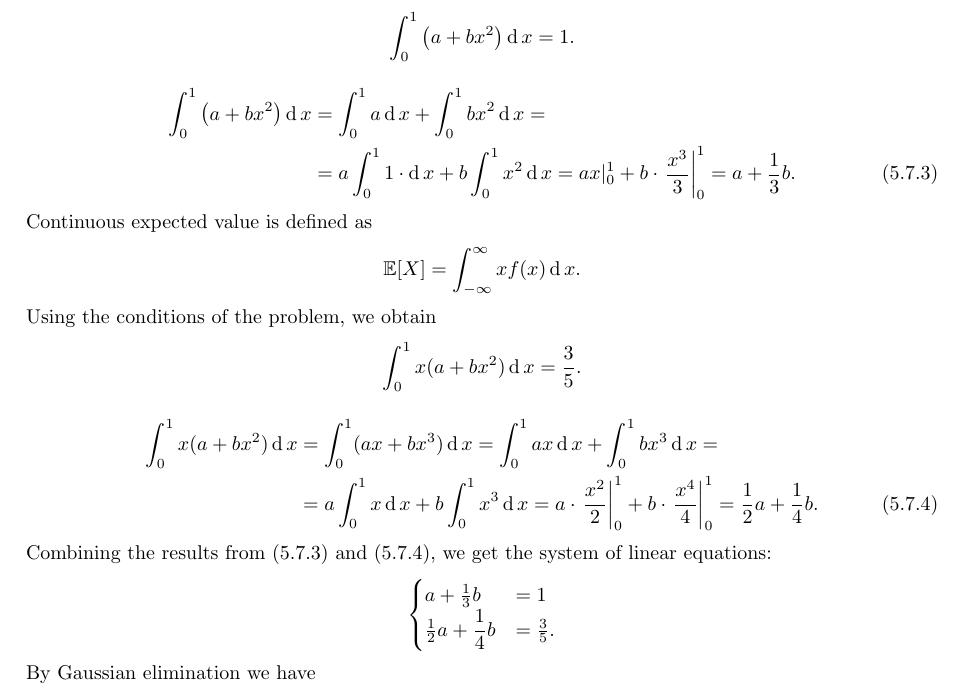
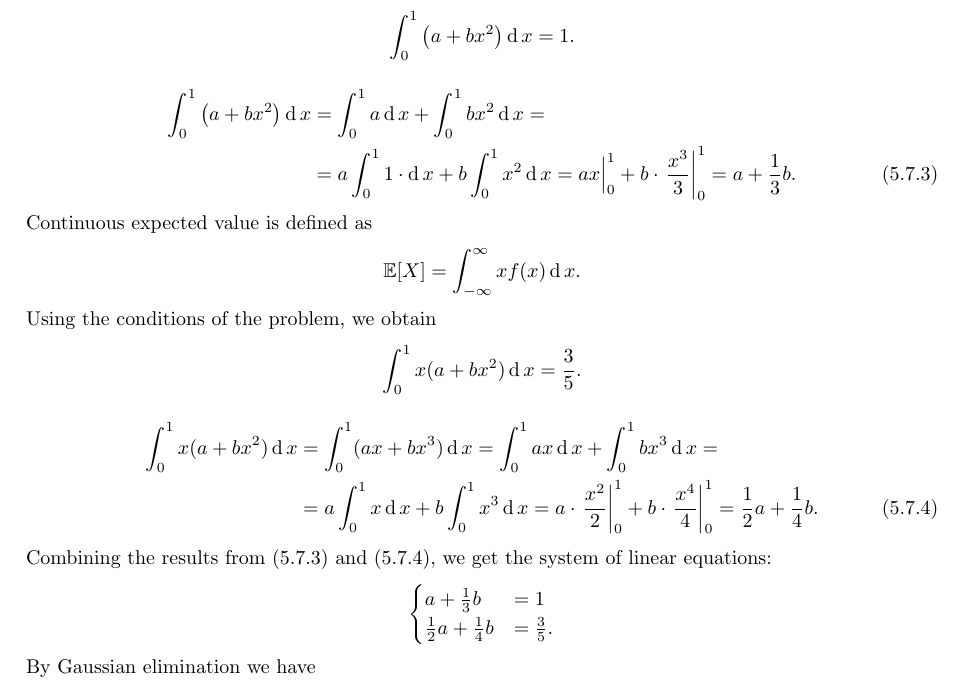
Before and after one commit to bulatkhamitov/Probability-Theory-HW, a LaTeX problem sheet (Homework 2/homework_2.tex): part of page 5 of 7, cut so that both start at the same text. Compiled offline with pdfLaTeX.

Commit message:
Minor fixes

```diff
--- a/Homework 2/homework_2.tex
+++ b/Homework 2/homework_2.tex
@@ -291,7 +291,7 @@ Combining (5.7.1) and (5.7.2), we have
 \begin{align*}
     \int_{0}^{1}\left(a + bx^{2}\right)\dif x &= \int_{0}^{1}a\dif x + \int_{0}^{1}bx^{2}\dif x =
     \\
-    &= a\int_{0}^{1}1\cdot\dif x + b\int_{0}^{1}x^{2}\dif x = ax|_{0}^{1} + b\cdot\left.\dfrac{x^{3}}{3}\right|_{0}^{1} =  a + \dfrac{1}{3}b.\tag{5.7.3}
+    &= a\int_{0}^{1}1\cdot\dif x + b\int_{0}^{1}x^{2}\dif x = ax\Big|_{0}^{1} + b\cdot\left.\dfrac{x^{3}}{3}\right|_{0}^{1} =  a + \dfrac{1}{3}b.\tag{5.7.3}
 \end{align*}
 Continuous expected value is defined as
 \begin{equation*}
@@ -311,7 +311,7 @@ Combining the results from (5.7.3) and (5.7.4), we get the system of linear equa
     \begin{cases}
         a + \frac{1}{3}b &= 1
         \\
-        \frac{1}{2}a +  \dfrac{1}{4}b &= \frac{3}{5}.
+        \frac{1}{2}a + \frac{1}{4}b &= \frac{3}{5}.
     \end{cases}
 \end{equation*}
 By Gaussian elimination we have
```
Also changed, not shown: Homework 2/homework_2.pdf.
